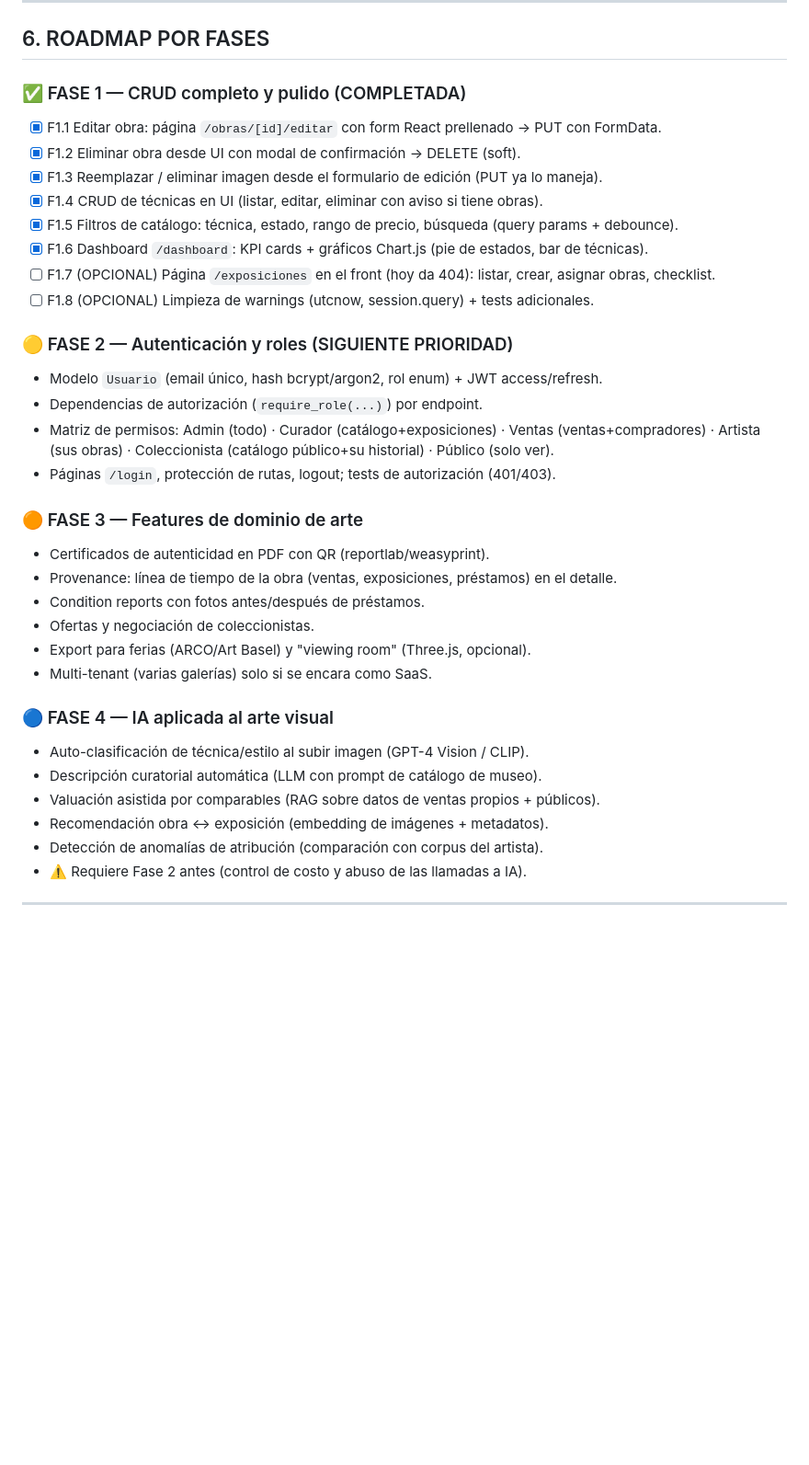
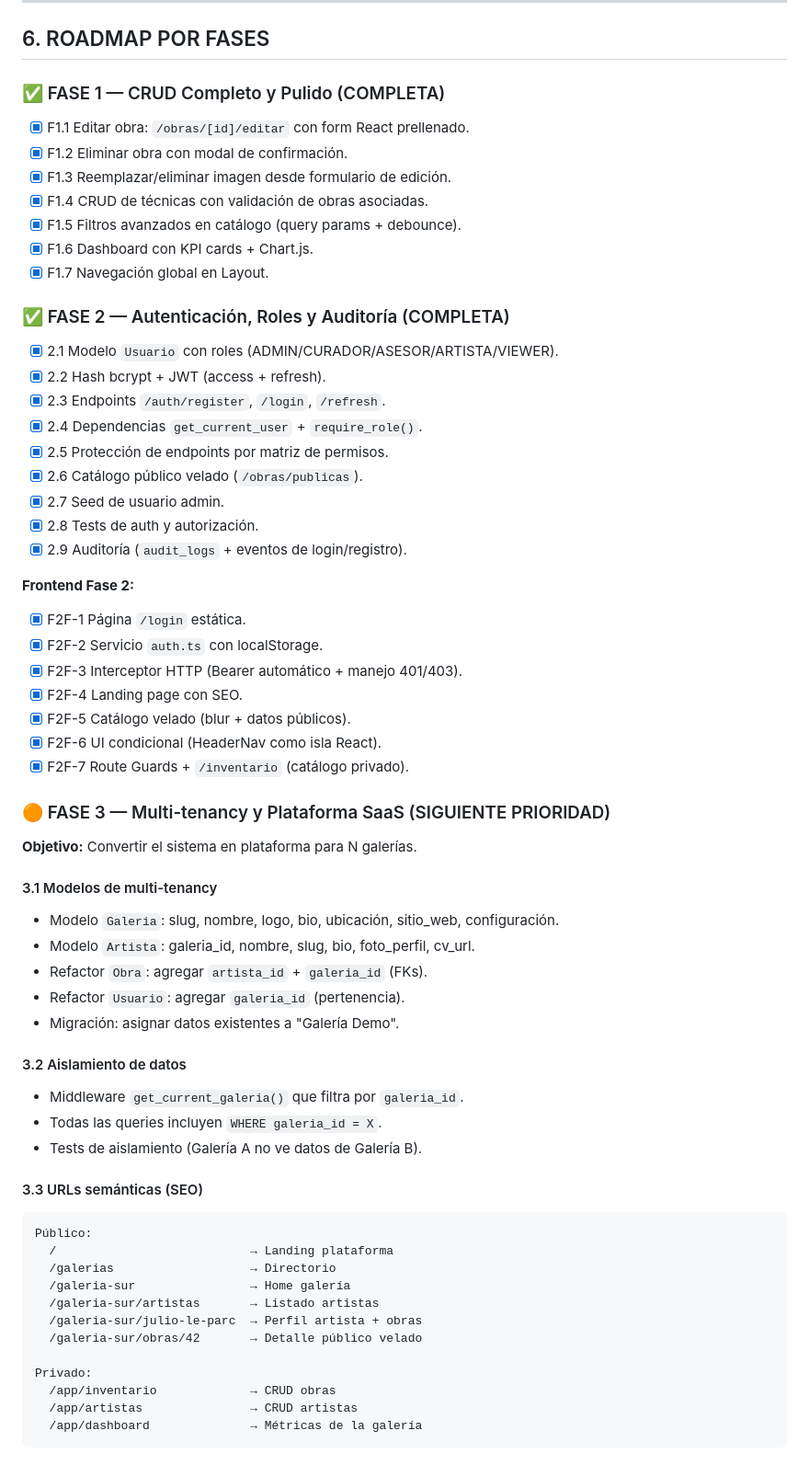
Before and after one commit to R-Mutt1917/art_manager, a Markdown page: docs/PROJECT_CONTEXT.md, the part around one of its changes. Shown at 92% size. GitHub-like rendering; blank space fills up the shorter version.

````diff
--- a/docs/PROJECT_CONTEXT.md
+++ b/docs/PROJECT_CONTEXT.md
@@ -163,35 +190,64 @@ art_manager/
 
 ## 6. ROADMAP POR FASES
 
-### ✅ FASE 1 — CRUD completo y pulido (COMPLETADA)
-- [x] F1.1 Editar obra: página `/obras/[id]/editar` con form React prellenado → PUT con FormData.
-- [x] F1.2 Eliminar obra desde UI con modal de confirmación → DELETE (soft).
-- [x] F1.3 Reemplazar / eliminar imagen desde el formulario de edición (PUT ya lo maneja).
-- [x] F1.4 CRUD de técnicas en UI (listar, editar, eliminar con aviso si tiene obras).
-- [x] F1.5 Filtros de catálogo: técnica, estado, rango de precio, búsqueda (query params + debounce).
-- [x] F1.6 Dashboard `/dashboard`: KPI cards + gráficos Chart.js (pie de estados, bar de técnicas).
-- [ ] F1.7 (OPCIONAL) Página `/exposiciones` en el front (hoy da 404): listar, crear, asignar obras, checklist.
-- [ ] F1.8 (OPCIONAL) Limpieza de warnings (utcnow, session.query) + tests adicionales.
+### ✅ FASE 1 — CRUD Completo y Pulido (COMPLETA)
+- [x] F1.1 Editar obra: `/obras/[id]/editar` con form React prellenado.
+- [x] F1.2 Eliminar obra con modal de confirmación.
+- [x] F1.3 Reemplazar/eliminar imagen desde formulario de edición.
+- [x] F1.4 CRUD de técnicas con validación de obras asociadas.
+- [x] F1.5 Filtros avanzados en catálogo (query params + debounce).
+- [x] F1.6 Dashboard con KPI cards + Chart.js.
+- [x] F1.7 Navegación global en Layout.
 
-### 🟡 FASE 2 — Autenticación y roles (SIGUIENTE PRIORIDAD)
-- Modelo `Usuario` (email único, hash bcrypt/argon2, rol enum) + JWT access/refresh.
-- Dependencias de autorización (`require_role(...)`) por endpoint.
-- Matriz de permisos: Admin (todo) · Curador (catálogo+exposiciones) · Ventas (ventas+compradores) ·
-  Artista (sus obras) · Coleccionista (catálogo público+su historial) · Público (solo ver).
-- Páginas `/login`, protección de rutas, logout; tests de autorización (401/403).
+### ✅ FASE 2 — Autenticación, Roles y Auditoría (COMPLETA)
+- [x] 2.1 Modelo `Usuario` con roles (ADMIN/CURADOR/ASESOR/ARTISTA/VIEWER).
+- [x] 2.2 Hash bcrypt + JWT (access + refresh).
+- [x] 2.3 Endpoints `/auth/register`, `/login`, `/refresh`.
+- [x] 2.4 Dependencias `get_current_user` + `require_role()`.
+- [x] 2.5 Protección de endpoints por matriz de permisos.
+- [x] 2.6 Catálogo público velado (`/obras/publicas`).
+- [x] 2.7 Seed de usuario admin.
+- [x] 2.8 Tests de auth y autorización.
+- [x] 2.9 Auditoría (`audit_logs` + eventos de login/registro).
 
-### 🟠 FASE 3 — Features de dominio de arte
-- Certificados de autenticidad en PDF con QR (reportlab/weasyprint).
-- Provenance: línea de tiempo de la obra (ventas, exposiciones, préstamos) en el detalle.
-- Condition reports con fotos antes/después de préstamos.
-- Ofertas y negociación de coleccionistas.
-- Export para ferias (ARCO/Art Basel) y "viewing room" (Three.js, opcional).
-- Multi-tenant (varias galerías) solo si se encara como SaaS.
+**Frontend Fase 2:**
+- [x] F2F-1 Página `/login` estática.
+- [x] F2F-2 Servicio `auth.ts` con localStorage.
+- [x] F2F-3 Interceptor HTTP (Bearer automático + manejo 401/403).
+- [x] F2F-4 Landing page con SEO.
+- [x] F2F-5 Catálogo velado (blur + datos públicos).
+- [x] F2F-6 UI condicional (HeaderNav como isla React).
+- [x] F2F-7 Route Guards + `/inventario` (catálogo privado).
 
-### 🔵 FASE 4 — IA aplicada al arte visual
-- Auto-clasificación de técnica/estilo al subir imagen (GPT-4 Vision / CLIP).
-- Descripción curatorial automática (LLM con prompt de catálogo de museo).
-- Valuación asistida por comparables (RAG sobre datos de ventas propios + públicos).
-- Recomendación obra ↔ exposición (embedding de imágenes + metadatos).
-- Detección de anomalías de atribución (comparación con corpus del artista).
-- ⚠️ Requiere Fase 2 antes (control de costo y abuso de las llamadas a IA).
+### 🟠 FASE 3 — Multi-tenancy y Plataforma SaaS (SIGUIENTE PRIORIDAD)
+
+**Objetivo:** Convertir el sistema en plataforma para N galerías.
+
+#### 3.1 Modelos de multi-tenancy
+- Modelo `Galeria`: slug, nombre, logo, bio, ubicación, sitio_web, configuración.
+- Modelo `Artista`: galeria_id, nombre, slug, bio, foto_perfil, cv_url.
+- Refactor `Obra`: agregar `artista_id` + `galeria_id` (FKs).
+- Refactor `Usuario`: agregar `galeria_id` (pertenencia).
+- Migración: asignar datos existentes a "Galería Demo".
+
+#### 3.2 Aislamiento de datos
+- Middleware `get_current_galeria()` que filtra por `galeria_id`.
+- Todas las queries incluyen `WHERE galeria_id = X`.
+- Tests de aislamiento (Galería A no ve datos de Galería B).
+
+#### 3.3 URLs semánticas (SEO)
+```
+Público:
+  /                           → Landing plataforma
+  /galerias                   → Directorio
+  /galeria-sur                → Home galería
+  /galeria-sur/artistas       → Listado artistas
+  /galeria-sur/julio-le-parc  → Perfil artista + obras
+  /galeria-sur/obras/42       → Detalle público velado
+
+Privado:
+  /app/inventario             → CRUD obras
+  /app/artistas               → CRUD artistas
+  /app/dashboard              → Métricas de la galería
+```
+
````
Also changed, not shown: other parts of docs/PROJECT_CONTEXT.md (+217 -135 lines).
